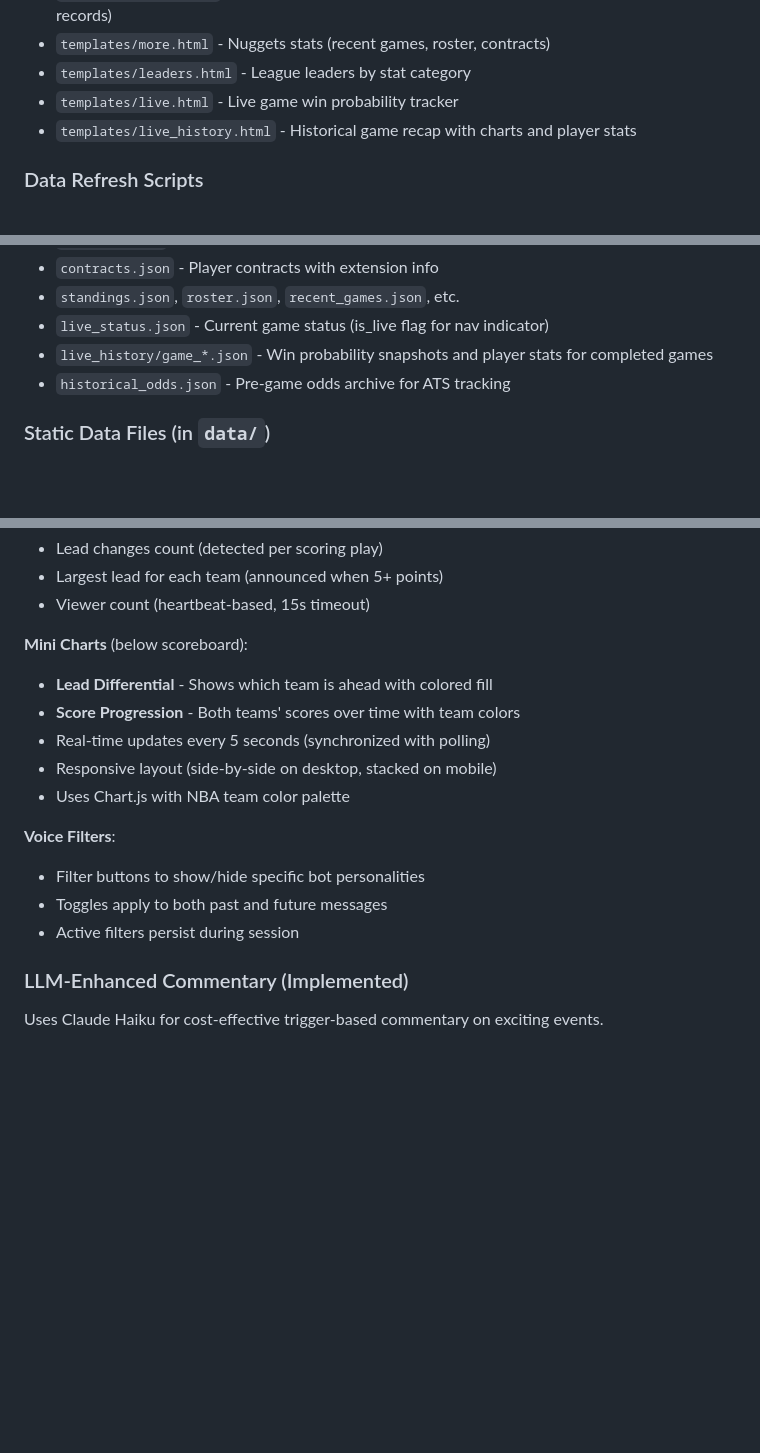
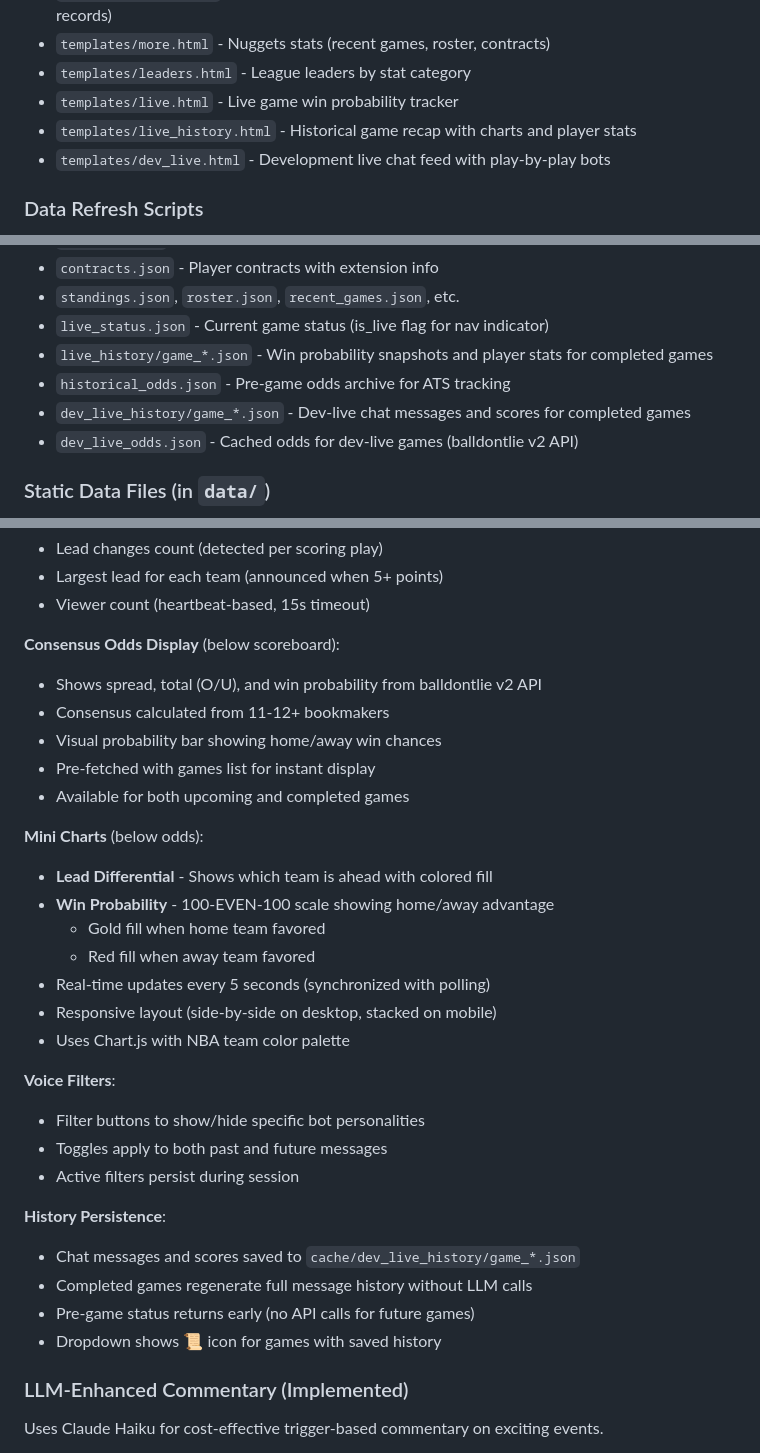
Before and after one commit to jasper9/nbastats.fun, a Markdown page: .claude/CLAUDE.md, 3 parts joined by grey strips. GitHub-like rendering; blank space fills up the shorter version.

Commit message:
Update CLAUDE.md with dev-live odds and history features
- Add templates/dev_live.html to Key Files section
- Add dev_live_history/ and dev_live_odds.json to Cache Files
- Document consensus odds display (spread, total, win probability)
- Document Win Probability chart (100-EVEN-100 scale)
- Document history persistence for completed games

🤖 Generated with [Claude Code](https://claude.com/claude-code)

Co-Authored-By: Claude Opus 4.5 <noreply@anthropic.com>

```diff
--- a/.claude/CLAUDE.md
+++ b/.claude/CLAUDE.md
@@ -13,6 +13,7 @@ A Flask-based dashboard for tracking Nikola Jokić and Denver Nuggets stats, sta
 - `templates/leaders.html` - League leaders by stat category
 - `templates/live.html` - Live game win probability tracker
 - `templates/live_history.html` - Historical game recap with charts and player stats
+- `templates/dev_live.html` - Development live chat feed with play-by-play bots
 
 ### Data Refresh Scripts
 - `refresh_cache.py` - **Full refresh** - runs all data refreshes (for manual use)
@@ -38,6 +39,8 @@ A Flask-based dashboard for tracking Nikola Jokić and Denver Nuggets stats, sta
 - `live_status.json` - Current game status (is_live flag for nav indicator)
 - `live_history/game_*.json` - Win probability snapshots and player stats for completed games
 - `historical_odds.json` - Pre-game odds archive for ATS tracking
+- `dev_live_history/game_*.json` - Dev-live chat messages and scores for completed games
+- `dev_live_odds.json` - Cached odds for dev-live games (balldontlie v2 API)
 
 ### Static Data Files (in `data/`)
 - `special_events.json` - Promotional events/giveaways for home games
@@ -248,9 +251,18 @@ A real-time play-by-play chat feed with bot "personalities":
 - Largest lead for each team (announced when 5+ points)
 - Viewer count (heartbeat-based, 15s timeout)
 
-**Mini Charts** (below scoreboard):
+**Consensus Odds Display** (below scoreboard):
+- Shows spread, total (O/U), and win probability from balldontlie v2 API
+- Consensus calculated from 11-12+ bookmakers
+- Visual probability bar showing home/away win chances
+- Pre-fetched with games list for instant display
+- Available for both upcoming and completed games
+
+**Mini Charts** (below odds):
 - **Lead Differential** - Shows which team is ahead with colored fill
-- **Score Progression** - Both teams' scores over time with team colors
+- **Win Probability** - 100-EVEN-100 scale showing home/away advantage
+  - Gold fill when home team favored
+  - Red fill when away team favored
 - Real-time updates every 5 seconds (synchronized with polling)
 - Responsive layout (side-by-side on desktop, stacked on mobile)
 - Uses Chart.js with NBA team color palette
@@ -259,6 +271,12 @@ A real-time play-by-play chat feed with bot "personalities":
 - Filter buttons to show/hide specific bot personalities
 - Toggles apply to both past and future messages
 - Active filters persist during session
+
+**History Persistence**:
+- Chat messages and scores saved to `cache/dev_live_history/game_*.json`
+- Completed games regenerate full message history without LLM calls
+- Pre-game status returns early (no API calls for future games)
+- Dropdown shows 📜 icon for games with saved history
 
 ### LLM-Enhanced Commentary (Implemented)
 
```
